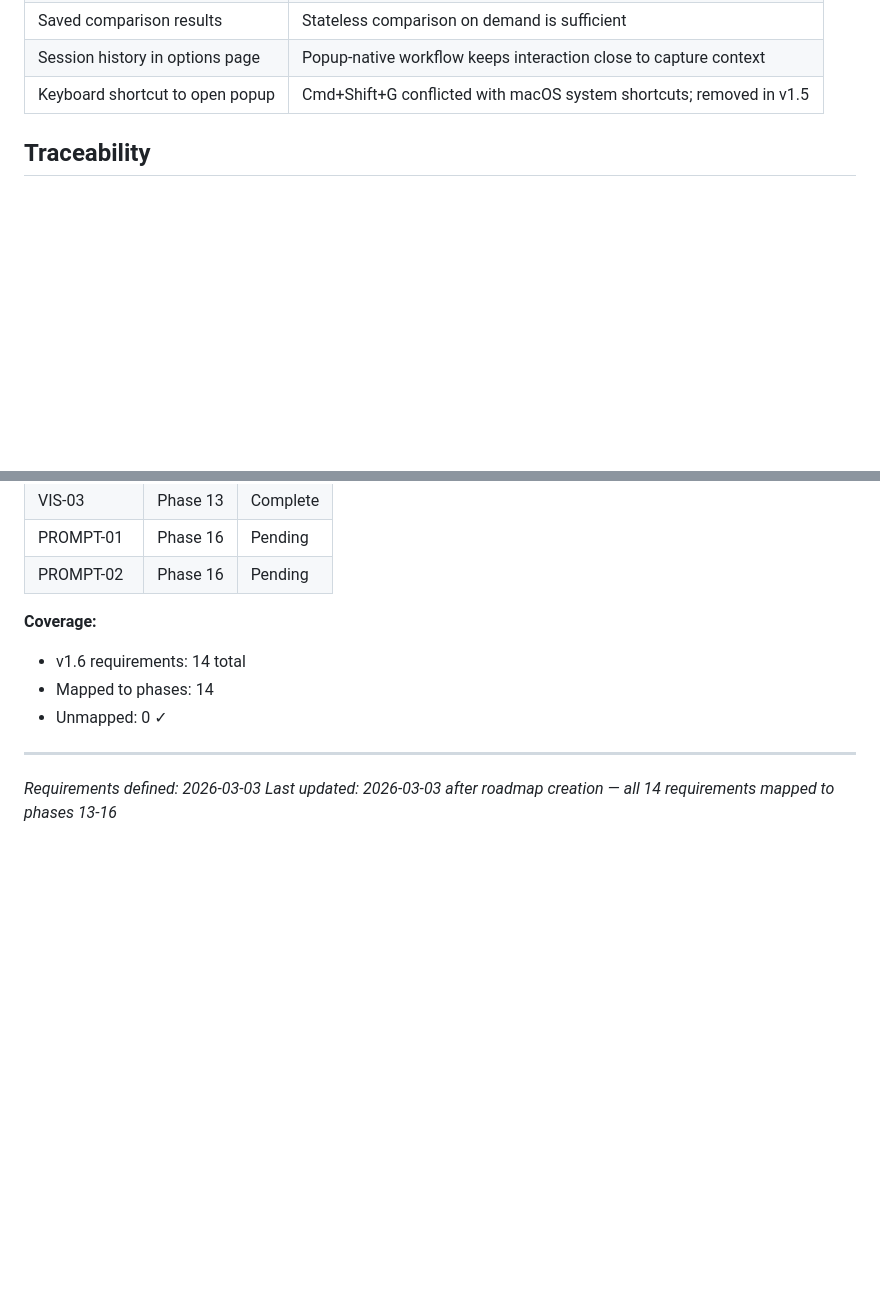
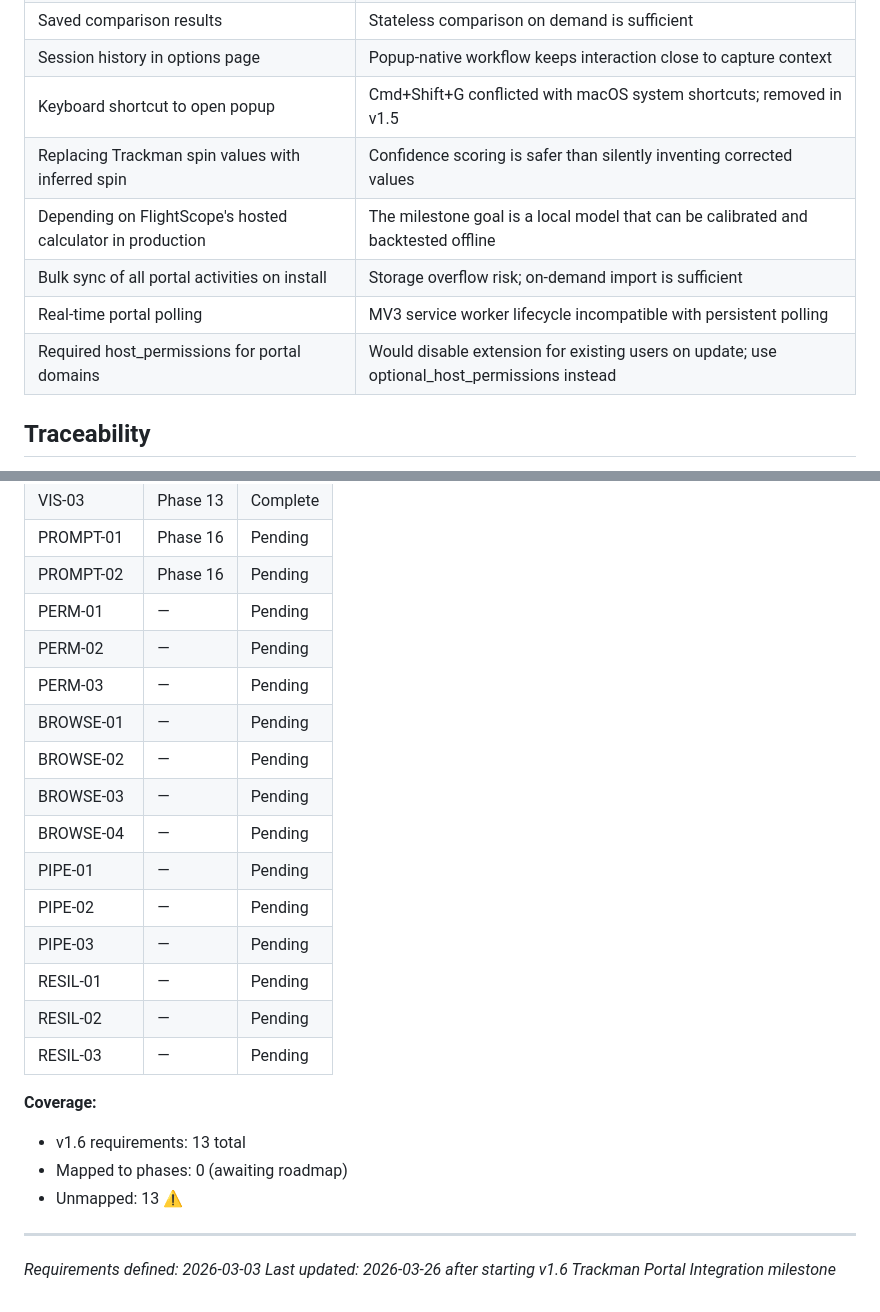
Before and after one commit to criticalberne/TrackPull, a Markdown page: .planning/REQUIREMENTS.md, 2 parts joined by grey strips. Drawn GitHub-style; blank space fills up the shorter version.

```diff
--- a/.planning/REQUIREMENTS.md
+++ b/.planning/REQUIREMENTS.md
@@ -50,6 +94,11 @@ Deferred to future release. Tracked but not in current roadmap.
 | Saved comparison results | Stateless comparison on demand is sufficient |
 | Session history in options page | Popup-native workflow keeps interaction close to capture context |
 | Keyboard shortcut to open popup | Cmd+Shift+G conflicted with macOS system shortcuts; removed in v1.5 |
+| Replacing Trackman spin values with inferred spin | Confidence scoring is safer than silently inventing corrected values |
+| Depending on FlightScope's hosted calculator in production | The milestone goal is a local model that can be calibrated and backtested offline |
+| Bulk sync of all portal activities on install | Storage overflow risk; on-demand import is sufficient |
+| Real-time portal polling | MV3 service worker lifecycle incompatible with persistent polling |
+| Required host_permissions for portal domains | Would disable extension for existing users on update; use optional_host_permissions instead |
 
 ## Traceability
 
@@ -71,12 +120,25 @@ Which phases cover which requirements. Updated during roadmap creation.
 | VIS-03 | Phase 13 | Complete |
 | PROMPT-01 | Phase 16 | Pending |
 | PROMPT-02 | Phase 16 | Pending |
+| PERM-01 | — | Pending |
+| PERM-02 | — | Pending |
+| PERM-03 | — | Pending |
+| BROWSE-01 | — | Pending |
+| BROWSE-02 | — | Pending |
+| BROWSE-03 | — | Pending |
+| BROWSE-04 | — | Pending |
+| PIPE-01 | — | Pending |
+| PIPE-02 | — | Pending |
+| PIPE-03 | — | Pending |
+| RESIL-01 | — | Pending |
+| RESIL-02 | — | Pending |
+| RESIL-03 | — | Pending |
 
 **Coverage:**
-- v1.6 requirements: 14 total
-- Mapped to phases: 14
-- Unmapped: 0 ✓
+- v1.6 requirements: 13 total
+- Mapped to phases: 0 (awaiting roadmap)
+- Unmapped: 13 ⚠️
 
 ---
 *Requirements defined: 2026-03-03*
-*Last updated: 2026-03-03 after roadmap creation — all 14 requirements mapped to phases 13-16*
+*Last updated: 2026-03-26 after starting v1.6 Trackman Portal Integration milestone*
```
Also changed, not shown: other parts of .planning/REQUIREMENTS.md (+47 -3 lines).
